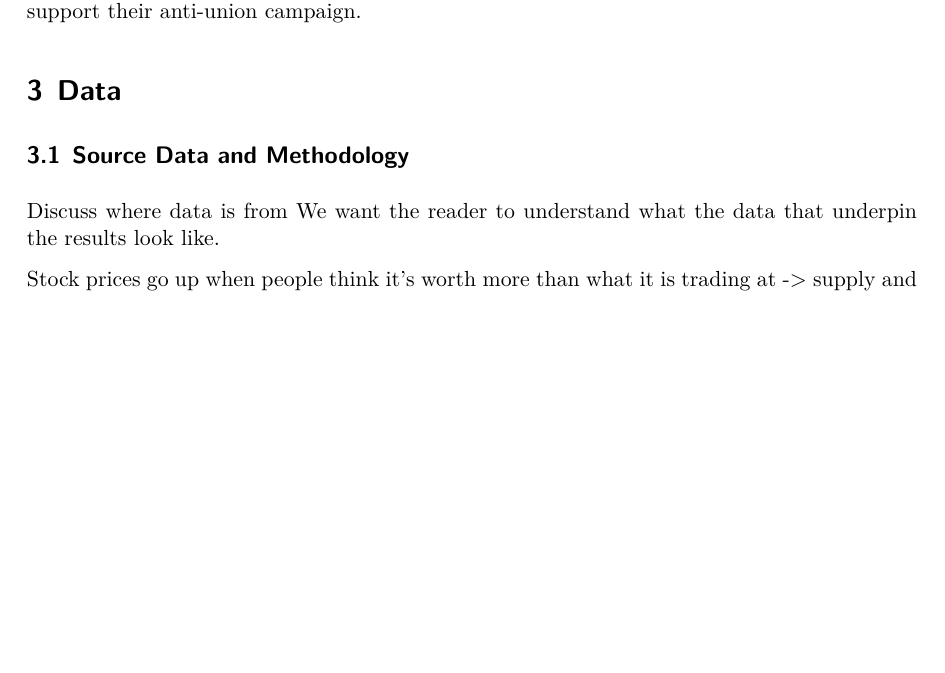
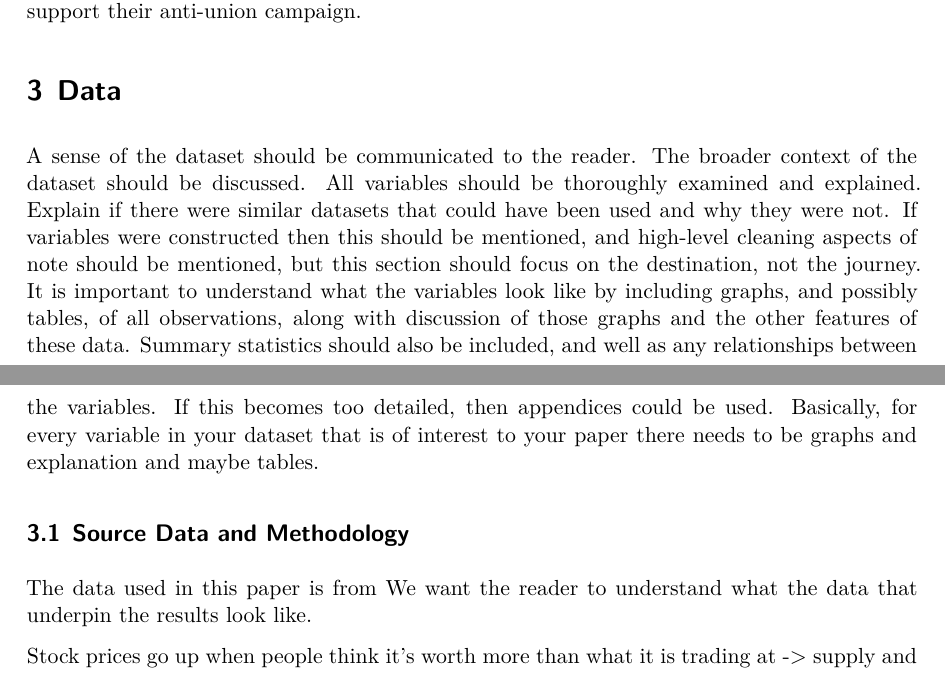
Before and after one commit to jimessica/boycott, a Quarto document (paper/paper.qmd): part of page 2 of 8 before the commit and two parts of pages 2 and 3 of 9 after it, the two joined at a grey line, cut so that both start at the same text, the shorter picture padded with empty space. The pictures show the output file paper/paper.pdf that the author committed with the source.

Commit message:
changes to the paper

```diff
--- a/paper/paper.qmd
+++ b/paper/paper.qmd
@@ -82,8 +82,11 @@ On October 9th the Starbucks Workers United posted to their Twitter “Solidarit
 
 
 # Data {#sec-data}
+A sense of the dataset should be communicated to the reader. The broader context of the dataset should be discussed. All variables should be thoroughly examined and explained. Explain if there were similar datasets that could have been used and why they were not. If variables were constructed then this should be mentioned, and high-level cleaning aspects of note should be mentioned, but this section should focus on the destination, not the journey. It is important to understand what the variables look like by including graphs, and possibly tables, of all observations, along with discussion of those graphs and the other features of these data. Summary statistics should also be included, and well as any relationships between the variables. If this becomes too detailed, then appendices could be used. Basically, for every variable in your dataset that is of interest to your paper there needs to be graphs and explanation and maybe tables.
+
+
 ## Source Data and Methodology
-Discuss where data is from
+The data used in this paper is from
 We want the reader to understand what the data that underpin the results look like.
 
 Stock prices go up when people think it's worth more than what it is trading at -> supply and demand -> as more people want it the prices goes up.
```
Also changed, not shown: paper/paper.pdf, paper/paper.qmd (2 more changed lines).
